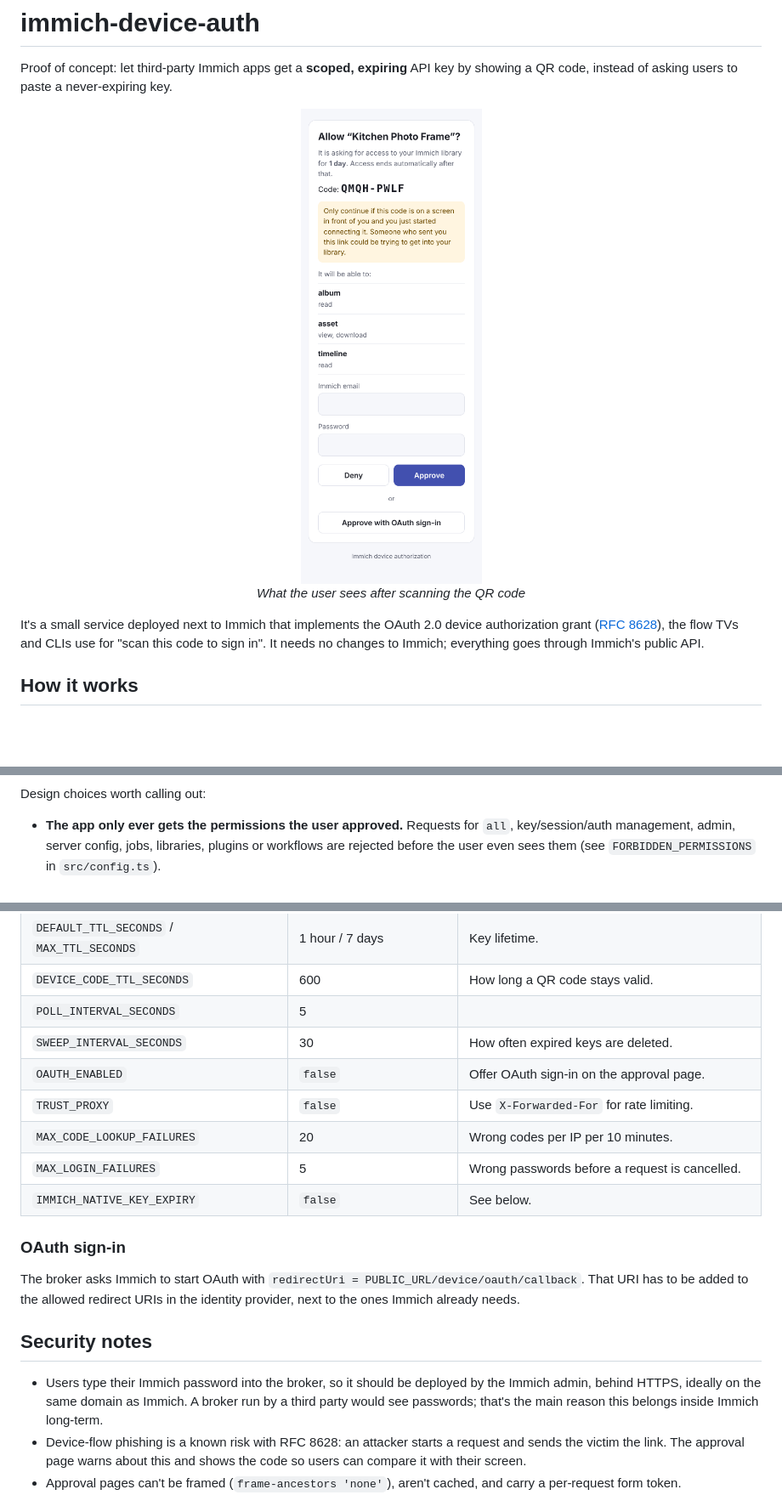
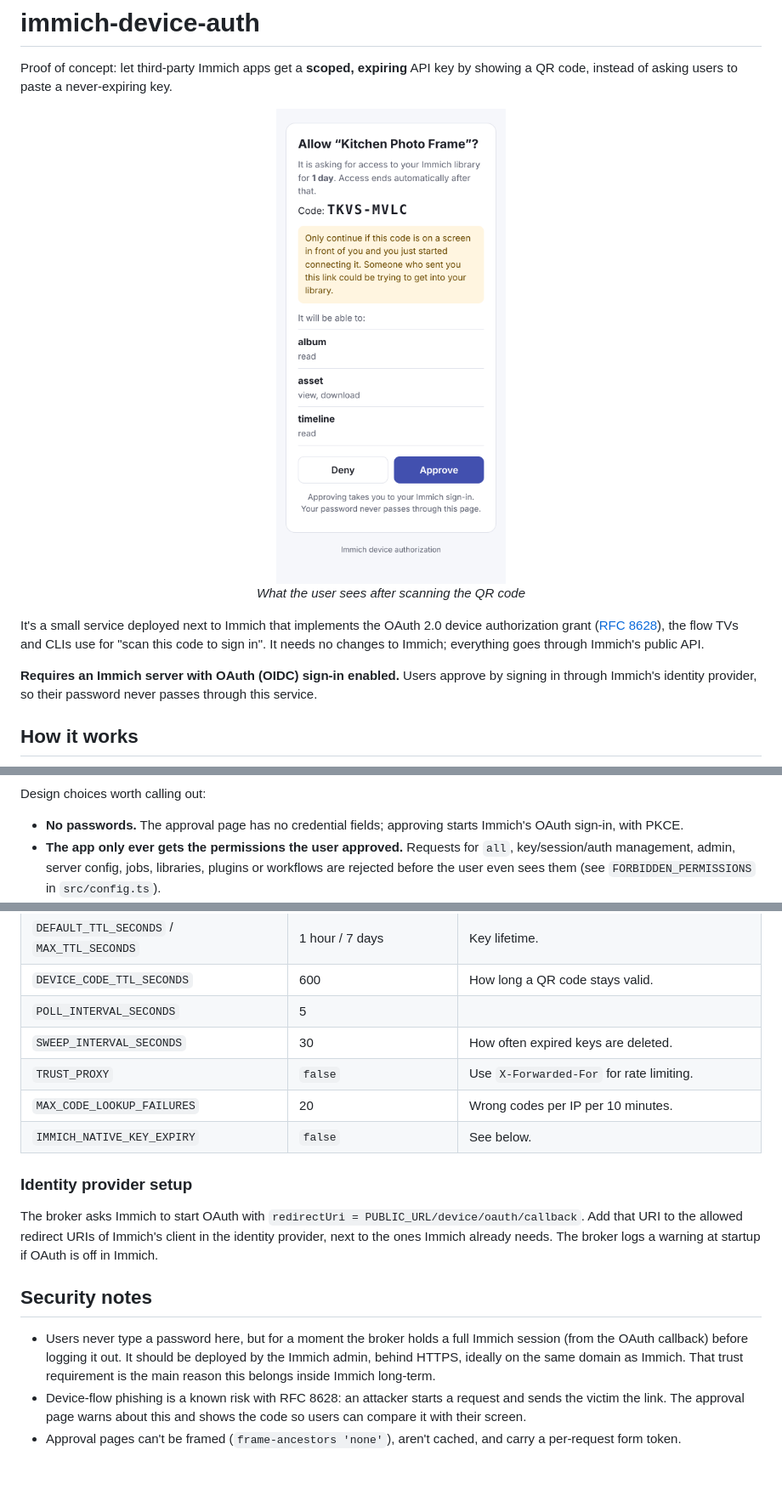
Before and after one commit to PedDavid/immich-device-auth, a Markdown page: README.md, 3 parts joined by grey strips. Shown at 85% size. GitHub-like rendering; pictures changed too: docs/approval-light.png; blank space fills up the shorter version.

````diff
--- a/README.md
+++ b/README.md
@@ -16,6 +16,10 @@ device authorization grant ([RFC 8628](https://www.rfc-editor.org/rfc/rfc8628)),
 the flow TVs and CLIs use for "scan this code to sign in". It needs no changes
 to Immich; everything goes through Immich's public API.
 
+**Requires an Immich server with OAuth (OIDC) sign-in enabled.** Users approve
+by signing in through Immich's identity provider, so their password never
+passes through this service.
+
 ## How it works
 
 ```mermaid
@@ -49,6 +59,8 @@ sequenceDiagram
 
 Design choices worth calling out:
 
+- **No passwords.** The approval page has no credential fields; approving
+  starts Immich's OAuth sign-in, with PKCE.
 - **The app only ever gets the permissions the user approved.** Requests for
   `all`, key/session/auth management, admin, server config, jobs, libraries,
   plugins or workflows are rejected before the user even sees them (see
@@ -128,25 +144,25 @@ Always answers 200.
 | `DEVICE_CODE_TTL_SECONDS` | 600 | How long a QR code stays valid. |
 | `POLL_INTERVAL_SECONDS` | 5 | |
 | `SWEEP_INTERVAL_SECONDS` | 30 | How often expired keys are deleted. |
-| `OAUTH_ENABLED` | `false` | Offer OAuth sign-in on the approval page. |
 | `TRUST_PROXY` | `false` | Use `X-Forwarded-For` for rate limiting. |
 | `MAX_CODE_LOOKUP_FAILURES` | 20 | Wrong codes per IP per 10 minutes. |
-| `MAX_LOGIN_FAILURES` | 5 | Wrong passwords before a request is cancelled. |
 | `IMMICH_NATIVE_KEY_EXPIRY` | `false` | See below. |
 
-### OAuth sign-in
+### Identity provider setup
 
 The broker asks Immich to start OAuth with
-`redirectUri = PUBLIC_URL/device/oauth/callback`. That URI has to be added to
-the allowed redirect URIs in the identity provider, next to the ones Immich
-already needs.
+`redirectUri = PUBLIC_URL/device/oauth/callback`. Add that URI to the allowed
+redirect URIs of Immich's client in the identity provider, next to the ones
+Immich already needs. The broker logs a warning at startup if OAuth is off in
+Immich.
 
 ## Security notes
 
-- Users type their Immich password into the broker, so it should be deployed by
-  the Immich admin, behind HTTPS, ideally on the same domain as Immich. A broker
-  run by a third party would see passwords; that's the main reason this belongs
-  inside Immich long-term.
+- Users never type a password here, but for a moment the broker holds a full
+  Immich session (from the OAuth callback) before logging it out. It should be
+  deployed by the Immich admin, behind HTTPS, ideally on the same domain as
+  Immich. That trust requirement is the main reason this belongs inside Immich
+  long-term.
 - Device-flow phishing is a known risk with RFC 8628: an attacker starts a
   request and sends the victim the link. The approval page warns about this and
   shows the code so users can compare it with their screen.
````
Also changed, not shown: other parts of README.md (+23 -12 lines), docs/approval-dark.png, 8 other files.
